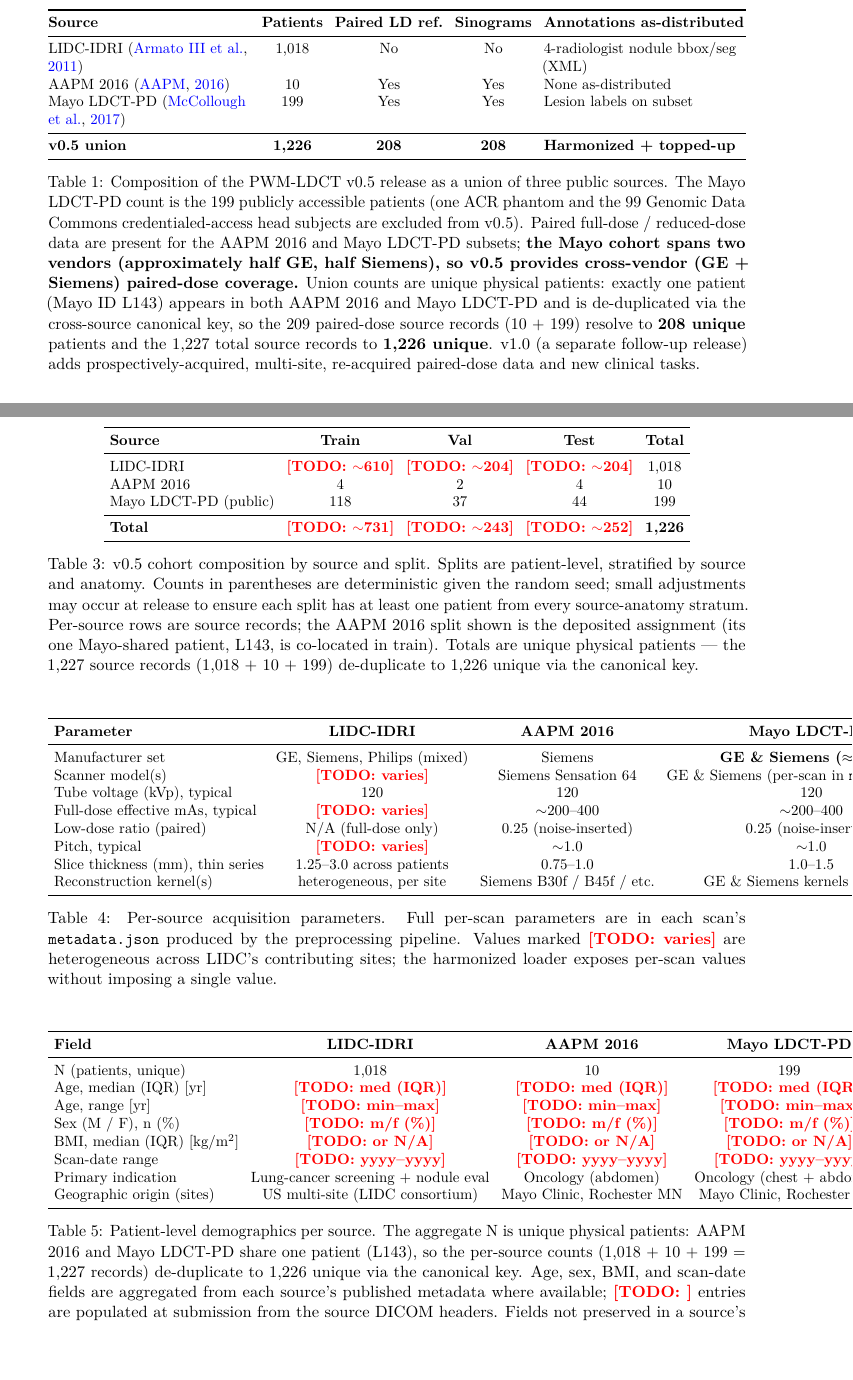
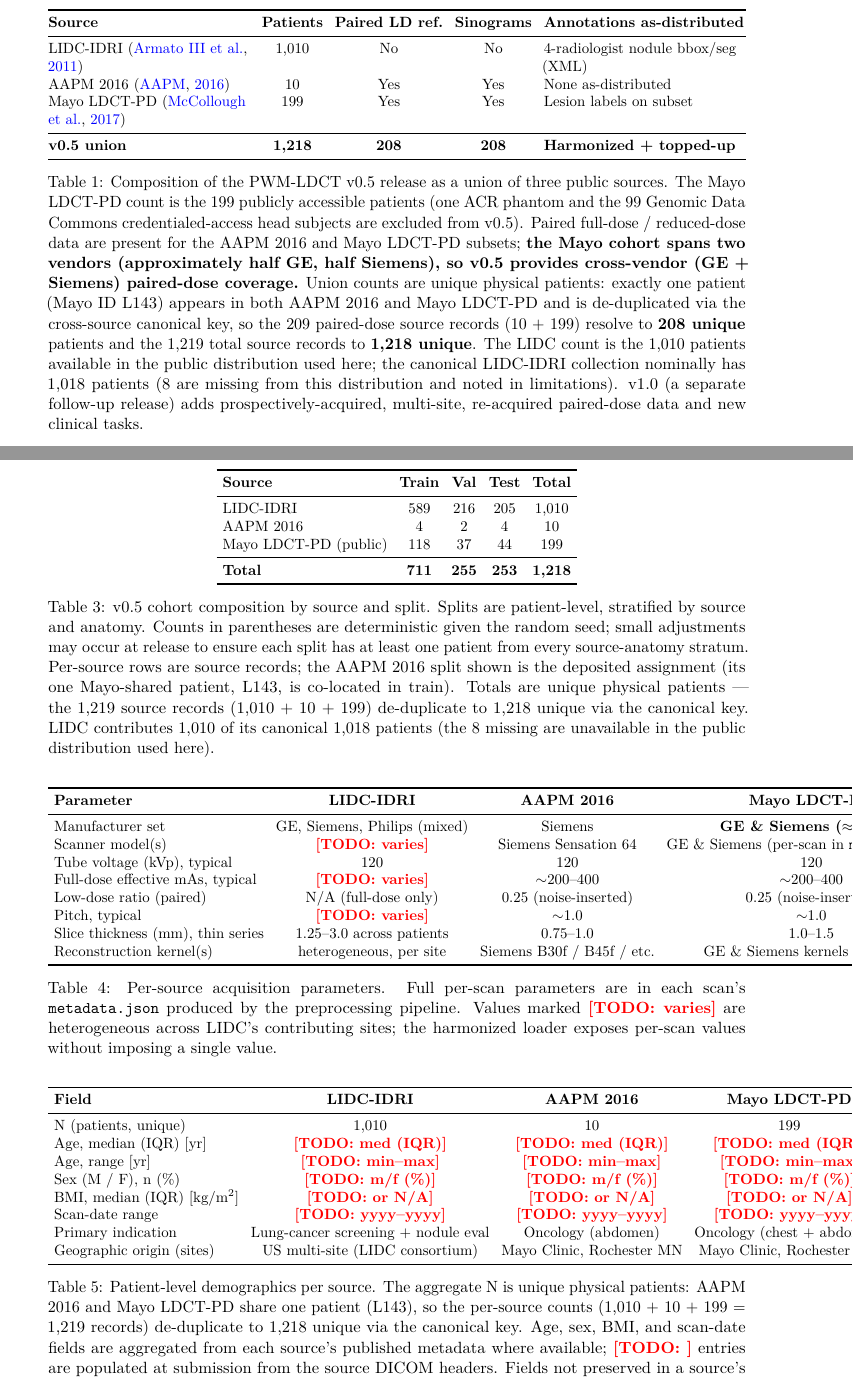
Before and after one commit to integritynoble/low_dose_CT, a LaTeX paper (WS-1_dataset/paper_draft/manuscript.tex): two parts of pages 3 and 18 of 19, joined at a grey line, cut so that both start at the same text, the shorter picture padded with empty space. Compiled offline with pdfLaTeX.

Commit message:
WS-1 v0.5: LIDC ingested -> cohort = 1,218 unique / 1,219 records
The LIDC archives (gs://low-dose-ct/LIDC3DDataSet, 61 GiB across 31 .rar/.zip)
have been extracted, prepped (--no-sim), and merged into the deposited v0.5
tree (gs://low-dose-ct/pwm_ldct_v0_5). All 1,010 LIDC patients are now in
GCS with their 4-radiologist nodule annotations (911 majority-vote +
3,643 raw-per-reader files) converted via the existing LIDC XML pipeline.

Final tree state (verified end-to-end):
- HDF5: train 711 (118 mayo + 4 aapm + 589 lidc) | val 255 (37+2+216) |
  test 253 (44+4+205) = 1,219 series, 1,218 unique physical patients.
- splits.txt folder-matched, manifest regenerated (5,776 hashed entries),
  audit merged (210 -> 1,628 rows).
- 8 LIDC patients are missing from this distribution (canonical LIDC-IDRI
  is 1,018); noted in Table 1 caption, cohort table caption, demographics
  caption, and the listing/reporting-summary.

Manuscript & sibling-doc cohort updates (1,226 unique -> 1,218 unique;
1,227 records -> 1,219 records; LIDC 1,018 -> 1,010):
- Table 1 union row: 1,226 -> 1,218.
- Cohort split table: LIDC \todo splits -> real 589/216/205/1,010; total
  -> 711/255/253/1,218.
- Demographics N: LIDC 1,018 -> 1,010; aggregate 1,226 -> 1,218.
- Source-overlap limitation paragraph: 1,219-record union to 1,218 unique.
- Captions explain the records-vs-unique distinction and the 8 missing
  LIDC patients explicitly.
- reporting_summary.md + listing.md: same edits, plus the LIDC 1,010 of
  canonical 1,018 caveat.

Manuscript rebuilds at 19 pp, no undefined refs. 208 unique paired-dose
patients (= AAPM 10 + Mayo 199, less L143) is unchanged -- LIDC contributes
no paired-dose records (the headline simulated low-dose is the deferred
GPU sim regen).

Co-Authored-By: Claude Opus 4.7 (1M context) <noreply@anthropic.com>

```diff
--- a/WS-1_dataset/paper_draft/manuscript.tex
+++ b/WS-1_dataset/paper_draft/manuscript.tex
@@ -94,14 +94,14 @@ Yet the three sources are not designed to be used together. Three structural gap
         \toprule
         \textbf{Source} & \textbf{Patients} & \textbf{Paired LD ref.} & \textbf{Sinograms} & \textbf{Annotations as-distributed} \\
         \midrule
-        LIDC-IDRI~\citep{lidc_idri}            & 1{,}018 & No  & No  & 4-radiologist nodule bbox/seg (XML) \\
+        LIDC-IDRI~\citep{lidc_idri}            & 1{,}010 & No  & No  & 4-radiologist nodule bbox/seg (XML) \\
         AAPM 2016~\citep{aapm2016challenge}    & 10      & Yes & Yes & None as-distributed \\
         Mayo LDCT-PD~\citep{mccollough2020mayo} & 199     & Yes & Yes & Lesion labels on subset \\
         \midrule
-        \textbf{v0.5 union}                     & \textbf{1{,}226} & \textbf{208} & \textbf{208} & \textbf{Harmonized + topped-up} \\
+        \textbf{v0.5 union}                     & \textbf{1{,}218} & \textbf{208} & \textbf{208} & \textbf{Harmonized + topped-up} \\
         \bottomrule
     \end{tabularx}
-    \caption{Composition of the PWM-LDCT v0.5 release as a union of three public sources. The Mayo LDCT-PD count is the 199 publicly accessible patients (one ACR phantom and the 99 Genomic Data Commons credentialed-access head subjects are excluded from v0.5). Paired full-dose / reduced-dose data are present for the AAPM 2016 and Mayo LDCT-PD subsets; \textbf{the Mayo cohort spans two vendors (approximately half GE, half Siemens), so v0.5 provides cross-vendor (GE + Siemens) paired-dose coverage.} Union counts are unique physical patients: exactly one patient (Mayo ID L143) appears in both AAPM 2016 and Mayo LDCT-PD and is de-duplicated via the cross-source canonical key, so the 209 paired-dose source records (10 + 199) resolve to \textbf{208 unique} patients and the 1{,}227 total source records to \textbf{1{,}226 unique}. v1.0 (a separate follow-up release) adds prospectively-acquired, multi-site, re-acquired paired-dose data and new clinical tasks.}
+    \caption{Composition of the PWM-LDCT v0.5 release as a union of three public sources. The Mayo LDCT-PD count is the 199 publicly accessible patients (one ACR phantom and the 99 Genomic Data Commons credentialed-access head subjects are excluded from v0.5). Paired full-dose / reduced-dose data are present for the AAPM 2016 and Mayo LDCT-PD subsets; \textbf{the Mayo cohort spans two vendors (approximately half GE, half Siemens), so v0.5 provides cross-vendor (GE + Siemens) paired-dose coverage.} Union counts are unique physical patients: exactly one patient (Mayo ID L143) appears in both AAPM 2016 and Mayo LDCT-PD and is de-duplicated via the cross-source canonical key, so the 209 paired-dose source records (10 + 199) resolve to \textbf{208 unique} patients and the 1{,}219 total source records to \textbf{1{,}218 unique}. The LIDC count is the 1{,}010 patients available in the public distribution used here; the canonical LIDC-IDRI collection nominally has 1{,}018 patients (8 are missing from this distribution and noted in limitations). v1.0 (a separate follow-up release) adds prospectively-acquired, multi-site, re-acquired paired-dose data and new clinical tasks.}
     \label{tab:source_comparison}
 \end{table}
 
@@ -253,14 +253,14 @@ Per-source patient counts in the v0.5 release are summarized in Table~\ref{tab:c
         \toprule
         \textbf{Source} & \textbf{Train} & \textbf{Val} & \textbf{Test} & \textbf{Total} \\
         \midrule
-        LIDC-IDRI                       & \todo{$\sim$610} & \todo{$\sim$204} & \todo{$\sim$204} & 1{,}018 \\
+        LIDC-IDRI                       & 589 & 216 & 205 & 1{,}010 \\
         AAPM 2016                       & 4     & 2     & 4     & 10 \\
         Mayo LDCT-PD (public)           & 118 & 37 & 44 & 199 \\
         \midrule
-        \textbf{Total}                  & \textbf{\todo{$\sim$731}} & \textbf{\todo{$\sim$243}} & \textbf{\todo{$\sim$252}} & \textbf{1{,}226} \\
+        \textbf{Total}                  & \textbf{711} & \textbf{255} & \textbf{253} & \textbf{1{,}218} \\
         \bottomrule
     \end{tabular}
-    \caption{v0.5 cohort composition by source and split. Splits are patient-level, stratified by source and anatomy. Counts in parentheses are deterministic given the random seed; small adjustments may occur at release to ensure each split has at least one patient from every source-anatomy stratum. Per-source rows are source records; the AAPM 2016 split shown is the deposited assignment (its one Mayo-shared patient, L143, is co-located in train). Totals are unique physical patients --- the 1{,}227 source records (1{,}018 + 10 + 199) de-duplicate to 1{,}226 unique via the canonical key.}
+    \caption{v0.5 cohort composition by source and split. Splits are patient-level, stratified by source and anatomy. Counts in parentheses are deterministic given the random seed; small adjustments may occur at release to ensure each split has at least one patient from every source-anatomy stratum. Per-source rows are source records; the AAPM 2016 split shown is the deposited assignment (its one Mayo-shared patient, L143, is co-located in train). Totals are unique physical patients --- the 1{,}219 source records (1{,}010 + 10 + 199) de-duplicate to 1{,}218 unique via the canonical key. LIDC contributes 1{,}010 of its canonical 1{,}018 patients (the 8 missing are unavailable in the public distribution used here).}
     \label{tab:cohort_v05}
 \end{table}
 
@@ -298,7 +298,7 @@ Patient-level demographics aggregated from each source's published metadata are
         \toprule
         \textbf{Field} & \textbf{LIDC-IDRI} & \textbf{AAPM 2016} & \textbf{Mayo LDCT-PD} & \textbf{Aggregate} \\
         \midrule
-        N (patients, unique)                          & 1{,}018          & 10               & 199              & 1{,}226 \\
+        N (patients, unique)                          & 1{,}010          & 10               & 199              & 1{,}218 \\
         Age, median (IQR) [yr]                        & \todo{med (IQR)} & \todo{med (IQR)} & \todo{med (IQR)} & \todo{med (IQR)} \\
         Age, range [yr]                               & \todo{min--max}  & \todo{min--max}  & \todo{min--max}  & \todo{min--max} \\
         Sex (M / F), n (\%)                           & \todo{m/f (\%)}  & \todo{m/f (\%)}  & \todo{m/f (\%)}  & \todo{m/f (\%)} \\
@@ -308,7 +308,7 @@ Patient-level demographics aggregated from each source's published metadata are
         Geographic origin (sites)                     & US multi-site (LIDC consortium) & Mayo Clinic, Rochester MN & Mayo Clinic, Rochester MN & --- \\
         \bottomrule
     \end{tabular}
-    \caption{Patient-level demographics per source. The aggregate N is unique physical patients: AAPM 2016 and Mayo LDCT-PD share one patient (L143), so the per-source counts (1{,}018 + 10 + 199 = 1{,}227 records) de-duplicate to 1{,}226 unique via the canonical key. Age, sex, BMI, and scan-date fields are aggregated from each source's published metadata where available; \todo{} entries are populated at submission from the source DICOM headers. Fields not preserved in a source's de-identified release are recorded as N/A. Geographic origin captures the population from which each cohort is sampled and bears on generalizability claims.}
+    \caption{Patient-level demographics per source. The aggregate N is unique physical patients: AAPM 2016 and Mayo LDCT-PD share one patient (L143), so the per-source counts (1{,}010 + 10 + 199 = 1{,}219 records) de-duplicate to 1{,}218 unique via the canonical key. Age, sex, BMI, and scan-date fields are aggregated from each source's published metadata where available; \todo{} entries are populated at submission from the source DICOM headers. Fields not preserved in a source's de-identified release are recorded as N/A. Geographic origin captures the population from which each cohort is sampled and bears on generalizability claims.}
     \label{tab:demographics_v05}
 \end{table}
 
```
Also changed, not shown: WS-1_dataset/paper_draft/reporting_summary.md (+5 -3 lines), WS-1_dataset/physionet_listing/listing.md (+4 -3 lines), WS-1_dataset/paper_draft/manuscript.pdf, WS-1_dataset/paper_draft/manuscript.tex (2 more changed lines).
